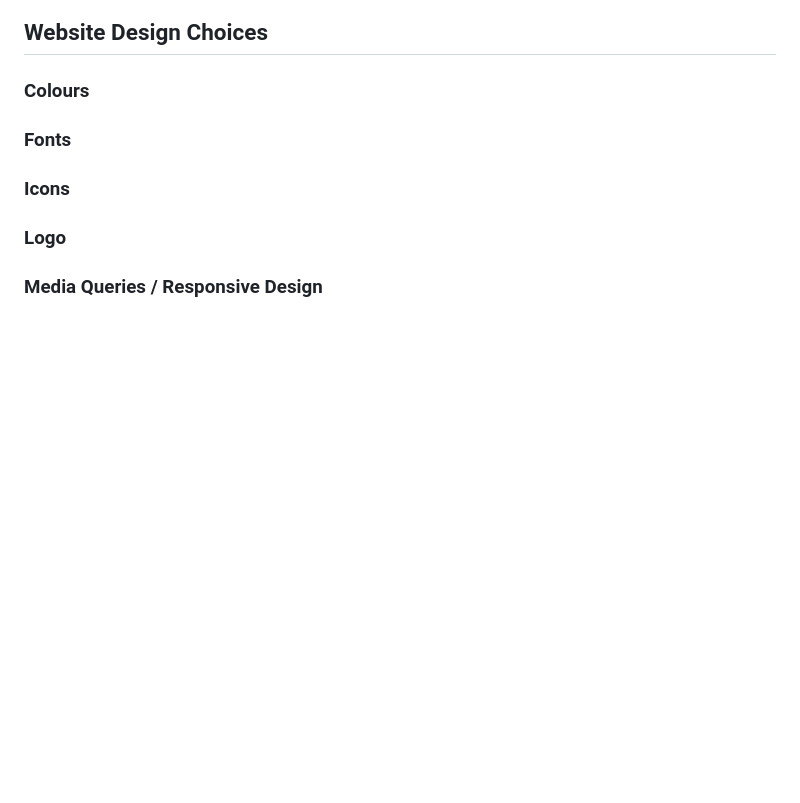
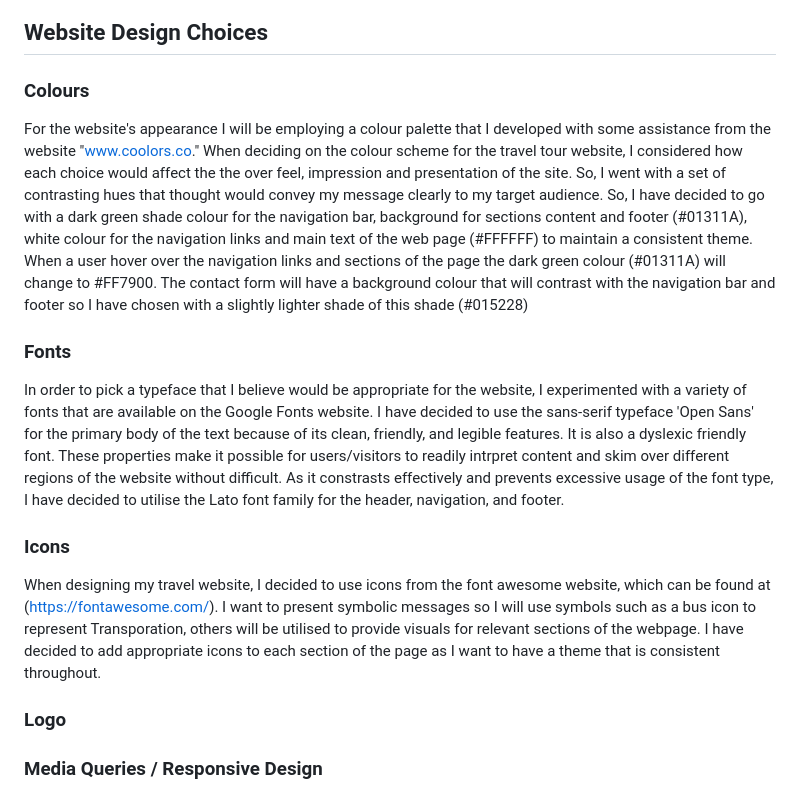
Before and after one commit to rosg150498/travel-ireland, a Markdown page: README.md, the part around the change. Drawn GitHub-style; blank space fills up the shorter version.

Commit message:
Add colours, fonts and icons choices to readme

```diff
--- a/README.md
+++ b/README.md
@@ -125,9 +125,15 @@ The aim of this site is to provide information about the advertised company, inc
 
 ### Colours
 
+For the website's appearance I will be employing a colour palette that I developed with some assistance from the website "www.coolors.co." When deciding on the colour scheme for the travel tour website, I considered how each choice would affect the the over feel, impression and presentation of the site. So, I went with a set of contrasting hues that thought would convey my message clearly to my target audience. So, I have decided to go with a dark green shade colour for the navigation bar, background for sections content and footer (#01311A), white colour for the navigation links and main text of the web page (#FFFFFF) to maintain a consistent theme. When a user hover over the navigation links and sections of the page the dark green colour (#01311A) will change to #FF7900. The contact form will have a background colour that will contrast with the navigation bar and footer so I have chosen with a slightly lighter shade of this shade (#015228)
+
 ### Fonts
 
+In order to pick a typeface that I believe would be appropriate for the website, I experimented with a variety of fonts that are available on the Google Fonts website. I have decided to use the sans-serif typeface 'Open Sans' for the primary body of the text because of its clean, friendly, and legible features. It is also a dyslexic friendly font. These properties make it possible for users/visitors to readily intrpret content and skim over different regions of the website without difficult. As it constrasts effectively and prevents excessive usage of the font type, I have decided to utilise the Lato font family for the header, navigation, and footer.
+
 ### Icons
+
+When designing my travel website, I decided to use icons from the font awesome website, which can be found at (https://fontawesome.com/). I want to present symbolic messages so I will use symbols such as a bus icon to represent Transporation, others will be utilised to provide visuals for relevant sections of the webpage. I have decided to add appropriate icons to each section of the page as I want to have a theme that is consistent throughout.
 
 ### Logo
 
```
